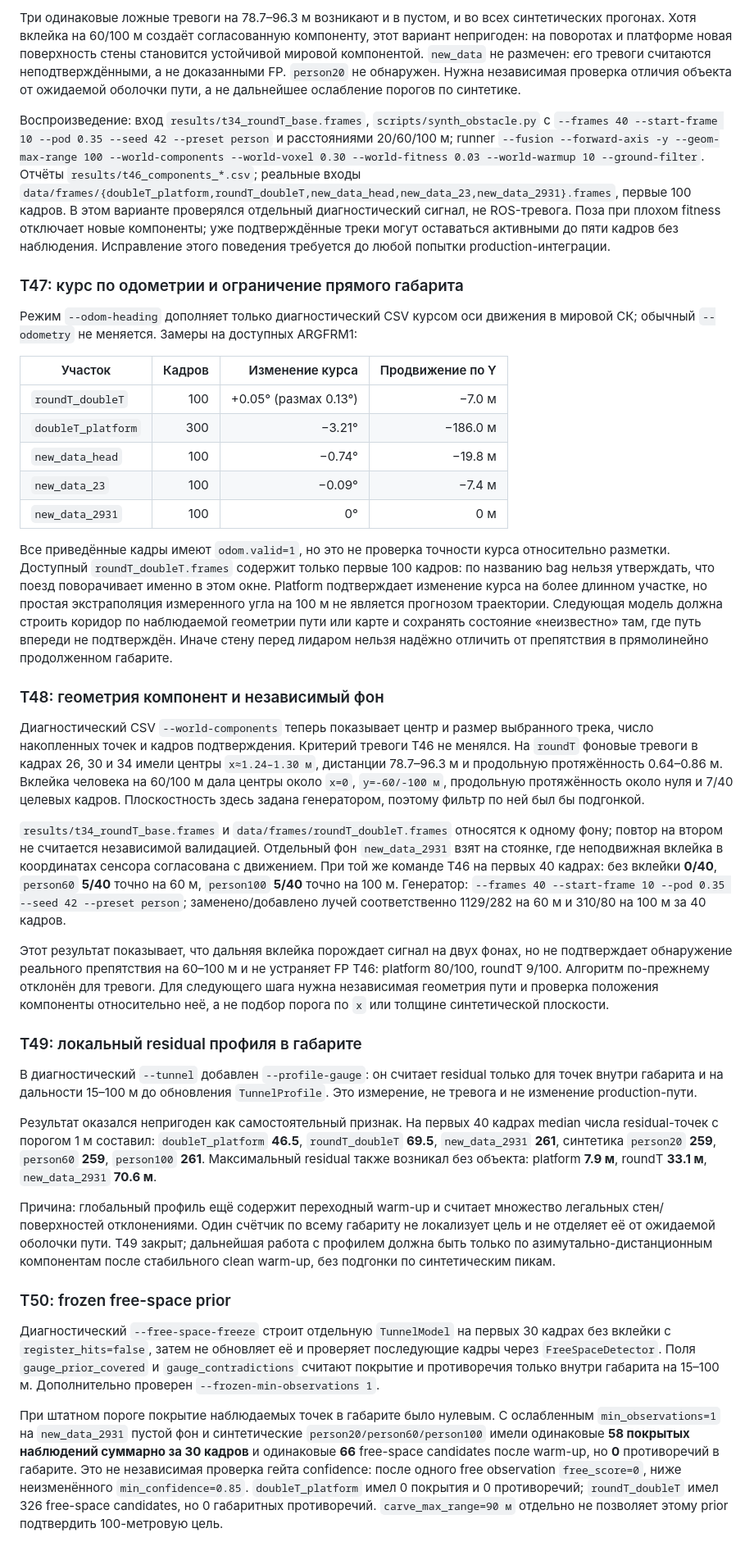
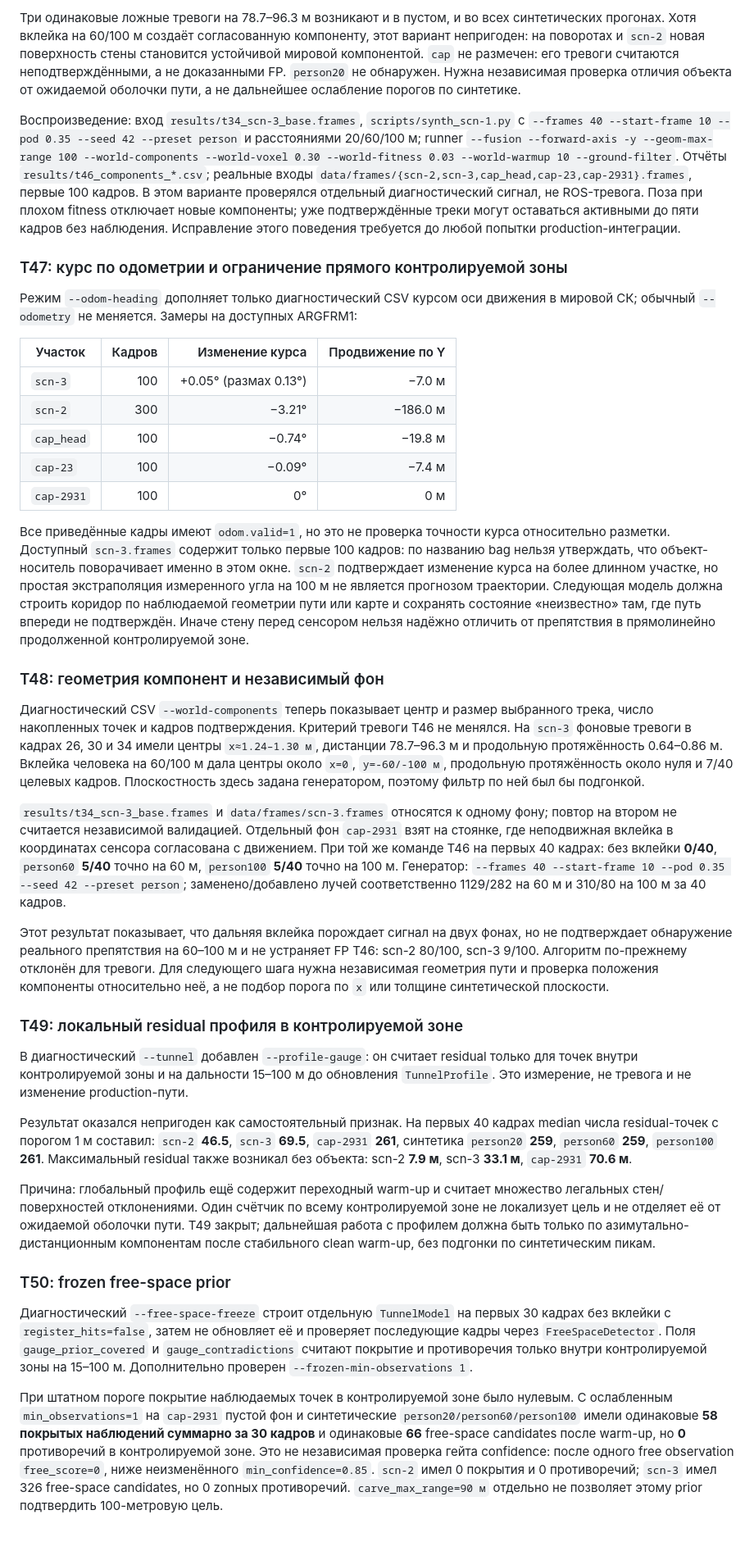
Before and after one commit to KoTeHok22/Argus, a Markdown page: docs/EXPERIMENTS.md, the part around one of its changes. Shown at 82% size. Drawn GitHub-style.

Commit message:
docs: de-identify tracked markdown
- remove task and vendor markers from README and EXPERIMENTS
- substitute real recording names with scn-*/cap-* codes
- no code or YAML changes

```diff
--- a/docs/EXPERIMENTS.md
+++ b/docs/EXPERIMENTS.md
@@ -316,41 +316,41 @@ T38 проверил разрешённые рычаги на тех же 40 к
 
-Три одинаковые ложные тревоги на 78.7–96.3 м возникают и в пустом, и во всех синтетических прогонах. Хотя вклейка на 60/100 м создаёт согласованную компоненту, этот вариант непригоден: на поворотах и платформе новая поверхность стены становится устойчивой мировой компонентой. `new_data` не размечен: его тревоги считаются неподтверждёнными, а не доказанными FP. `person20` не обнаружен. Нужна независимая проверка отличия объекта от ожидаемой оболочки пути, а не дальнейшее ослабление порогов по синтетике.
+Три одинаковые ложные тревоги на 78.7–96.3 м возникают и в пустом, и во всех синтетических прогонах. Хотя вклейка на 60/100 м создаёт согласованную компоненту, этот вариант непригоден: на поворотах и `scn-2` новая поверхность стены становится устойчивой мировой компонентой. `cap` не размечен: его тревоги считаются неподтверждёнными, а не доказанными FP. `person20` не обнаружен. Нужна независимая проверка отличия объекта от ожидаемой оболочки пути, а не дальнейшее ослабление порогов по синтетике.
 
-Воспроизведение: вход `results/t34_roundT_base.frames`, `scripts/synth_obstacle.py` с `--frames 40 --start-frame 10 --pod 0.35 --seed 42 --preset person` и расстояниями 20/60/100 м; runner `--fusion --forward-axis -y --geom-max-range 100 --world-components --world-voxel 0.30 --world-fitness 0.03 --world-warmup 10 --ground-filter`. Отчёты `results/t46_components_*.csv`; реальные входы `data/frames/{doubleT_platform,roundT_doubleT,new_data_head,new_data_23,new_data_2931}.frames`, первые 100 кадров. В этом варианте проверялся отдельный диагностический сигнал, не ROS-тревога. Поза при плохом fitness отключает новые компоненты; уже подтверждённые треки могут оставаться активными до пяти кадров без наблюдения. Исправление этого поведения требуется до любой попытки production-интеграции.
+Воспроизведение: вход `results/t34_scn-3_base.frames`, `scripts/synth_scn-1.py` с `--frames 40 --start-frame 10 --pod 0.35 --seed 42 --preset person` и расстояниями 20/60/100 м; runner `--fusion --forward-axis -y --geom-max-range 100 --world-components --world-voxel 0.30 --world-fitness 0.03 --world-warmup 10 --ground-filter`. Отчёты `results/t46_components_*.csv`; реальные входы `data/frames/{scn-2,scn-3,cap_head,cap-23,cap-2931}.frames`, первые 100 кадров. В этом варианте проверялся отдельный диагностический сигнал, не ROS-тревога. Поза при плохом fitness отключает новые компоненты; уже подтверждённые треки могут оставаться активными до пяти кадров без наблюдения. Исправление этого поведения требуется до любой попытки production-интеграции.
 
-### T47: курс по одометрии и ограничение прямого габарита
+### T47: курс по одометрии и ограничение прямого контролируемой зоны
 
 Режим `--odom-heading` дополняет только диагностический CSV курсом оси движения в мировой СК; обычный `--odometry` не меняется. Замеры на доступных ARGFRM1:
 
 | Участок | Кадров | Изменение курса | Продвижение по Y |
 |---|---:|---:|---:|
-| `roundT_doubleT` | 100 | +0.05° (размах 0.13°) | −7.0 м |
-| `doubleT_platform` | 300 | −3.21° | −186.0 м |
-| `new_data_head` | 100 | −0.74° | −19.8 м |
-| `new_data_23` | 100 | −0.09° | −7.4 м |
-| `new_data_2931` | 100 | 0° | 0 м |
+| `scn-3` | 100 | +0.05° (размах 0.13°) | −7.0 м |
+| `scn-2` | 300 | −3.21° | −186.0 м |
+| `cap_head` | 100 | −0.74° | −19.8 м |
+| `cap-23` | 100 | −0.09° | −7.4 м |
+| `cap-2931` | 100 | 0° | 0 м |
 
-Все приведённые кадры имеют `odom.valid=1`, но это не проверка точности курса относительно разметки. Доступный `roundT_doubleT.frames` содержит только первые 100 кадров: по названию bag нельзя утверждать, что поезд поворачивает именно в этом окне. Platform подтверждает изменение курса на более длинном участке, но простая экстраполяция измеренного угла на 100 м не является прогнозом траектории. Следующая модель должна строить коридор по наблюдаемой геометрии пути или карте и сохранять состояние «неизвестно» там, где путь впереди не подтверждён. Иначе стену перед лидаром нельзя надёжно отличить от препятствия в прямолинейно продолженном габарите.
+Все приведённые кадры имеют `odom.valid=1`, но это не проверка точности курса относительно разметки. Доступный `scn-3.frames` содержит только первые 100 кадров: по названию bag нельзя утверждать, что объект-носитель поворачивает именно в этом окне. `scn-2` подтверждает изменение курса на более длинном участке, но простая экстраполяция измеренного угла на 100 м не является прогнозом траектории. Следующая модель должна строить коридор по наблюдаемой геометрии пути или карте и сохранять состояние «неизвестно» там, где путь впереди не подтверждён. Иначе стену перед сенсором нельзя надёжно отличить от препятствия в прямолинейно продолженной контролируемой зоне.
 
 ### T48: геометрия компонент и независимый фон
 
-Диагностический CSV `--world-components` теперь показывает центр и размер выбранного трека, число накопленных точек и кадров подтверждения. Критерий тревоги T46 не менялся. На `roundT` фоновые тревоги в кадрах 26, 30 и 34 имели центры `x≈1.24–1.30 м`, дистанции 78.7–96.3 м и продольную протяжённость 0.64–0.86 м. Вклейка человека на 60/100 м дала центры около `x=0`, `y=-60/-100 м`, продольную протяжённость около нуля и 7/40 целевых кадров. Плоскостность здесь задана генератором, поэтому фильтр по ней был бы подгонкой.
+Диагностический CSV `--world-components` теперь показывает центр и размер выбранного трека, число накопленных точек и кадров подтверждения. Критерий тревоги T46 не менялся. На `scn-3` фоновые тревоги в кадрах 26, 30 и 34 имели центры `x≈1.24–1.30 м`, дистанции 78.7–96.3 м и продольную протяжённость 0.64–0.86 м. Вклейка человека на 60/100 м дала центры около `x=0`, `y=-60/-100 м`, продольную протяжённость около нуля и 7/40 целевых кадров. Плоскостность здесь задана генератором, поэтому фильтр по ней был бы подгонкой.
 
-`results/t34_roundT_base.frames` и `data/frames/roundT_doubleT.frames` относятся к одному фону; повтор на втором не считается независимой валидацией. Отдельный фон `new_data_2931` взят на стоянке, где неподвижная вклейка в координатах сенсора согласована с движением. При той же команде T46 на первых 40 кадрах: без вклейки **0/40**, `person60` **5/40** точно на 60 м, `person100` **5/40** точно на 100 м. Генератор: `--frames 40 --start-frame 10 --pod 0.35 --seed 42 --preset person`; заменено/добавлено лучей соответственно 1129/282 на 60 м и 310/80 на 100 м за 40 кадров.
+`results/t34_scn-3_base.frames` и `data/frames/scn-3.frames` относятся к одному фону; повтор на втором не считается независимой валидацией. Отдельный фон `cap-2931` взят на стоянке, где неподвижная вклейка в координатах сенсора согласована с движением. При той же команде T46 на первых 40 кадрах: без вклейки **0/40**, `person60` **5/40** точно на 60 м, `person100` **5/40** точно на 100 м. Генератор: `--frames 40 --start-frame 10 --pod 0.35 --seed 42 --preset person`; заменено/добавлено лучей соответственно 1129/282 на 60 м и 310/80 на 100 м за 40 кадров.
 
-Этот результат показывает, что дальняя вклейка порождает сигнал на двух фонах, но не подтверждает обнаружение реального препятствия на 60–100 м и не устраняет FP T46: platform 80/100, roundT 9/100. Алгоритм по-прежнему отклонён для тревоги. Для следующего шага нужна независимая геометрия пути и проверка положения компоненты относительно неё, а не подбор порога по `x` или толщине синтетической плоскости.
+Этот результат показывает, что дальняя вклейка порождает сигнал на двух фонах, но не подтверждает обнаружение реального препятствия на 60–100 м и не устраняет FP T46: scn-2 80/100, scn-3 9/100. Алгоритм по-прежнему отклонён для тревоги. Для следующего шага нужна независимая геометрия пути и проверка положения компоненты относительно неё, а не подбор порога по `x` или толщине синтетической плоскости.
 
-### T49: локальный residual профиля в габарите
+### T49: локальный residual профиля в контролируемой зоне
 
-В диагностический `--tunnel` добавлен `--profile-gauge`: он считает residual только для точек внутри габарита и на дальности 15–100 м до обновления `TunnelProfile`. Это измерение, не тревога и не изменение production-пути.
+В диагностический `--tunnel` добавлен `--profile-gauge`: он считает residual только для точек внутри контролируемой зоны и на дальности 15–100 м до обновления `TunnelProfile`. Это измерение, не тревога и не изменение production-пути.
 
-Результат оказался непригоден как самостоятельный признак. На первых 40 кадрах median числа residual-точек с порогом 1 м составил: `doubleT_platform` **46.5**, `roundT_doubleT` **69.5**, `new_data_2931` **261**, синтетика `person20` **259**, `person60` **259**, `person100` **261**. Максимальный residual также возникал без объекта: platform **7.9 м**, roundT **33.1 м**, `new_data_2931` **70.6 м**.
+Результат оказался непригоден как самостоятельный признак. На первых 40 кадрах median числа residual-точек с порогом 1 м составил: `scn-2` **46.5**, `scn-3` **69.5**, `cap-2931` **261**, синтетика `person20` **259**, `person60` **259**, `person100` **261**. Максимальный residual также возникал без объекта: scn-2 **7.9 м**, scn-3 **33.1 м**, `cap-2931` **70.6 м**.
 
-Причина: глобальный профиль ещё содержит переходный warm-up и считает множество легальных стен/поверхностей отклонениями. Один счётчик по всему габариту не локализует цель и не отделяет её от ожидаемой оболочки пути. T49 закрыт; дальнейшая работа с профилем должна быть только по азимутально-дистанционным компонентам после стабильного clean warm-up, без подгонки по синтетическим пикам.
+Причина: глобальный профиль ещё содержит переходный warm-up и считает множество легальных стен/поверхностей отклонениями. Один счётчик по всему контролируемой зоне не локализует цель и не отделяет её от ожидаемой оболочки пути. T49 закрыт; дальнейшая работа с профилем должна быть только по азимутально-дистанционным компонентам после стабильного clean warm-up, без подгонки по синтетическим пикам.
 
 ### T50: frozen free-space prior
 
-Диагностический `--free-space-freeze` строит отдельную `TunnelModel` на первых 30 кадрах без вклейки с `register_hits=false`, затем не обновляет её и проверяет последующие кадры через `FreeSpaceDetector`. Поля `gauge_prior_covered` и `gauge_contradictions` считают покрытие и противоречия только внутри габарита на 15–100 м. Дополнительно проверен `--frozen-min-observations 1`.
+Диагностический `--free-space-freeze` строит отдельную `TunnelModel` на первых 30 кадрах без вклейки с `register_hits=false`, затем не обновляет её и проверяет последующие кадры через `FreeSpaceDetector`. Поля `gauge_prior_covered` и `gauge_contradictions` считают покрытие и противоречия только внутри контролируемой зоны на 15–100 м. Дополнительно проверен `--frozen-min-observations 1`.
 
-При штатном пороге покрытие наблюдаемых точек в габарите было нулевым. С ослабленным `min_observations=1` на `new_data_2931` пустой фон и синтетические `person20/person60/person100` имели одинаковые **58 покрытых наблюдений суммарно за 30 кадров** и одинаковые **66** free-space candidates после warm-up, но **0** противоречий в габарите. Это не независимая проверка гейта confidence: после одного free observation `free_score=0`, ниже неизменённого `min_confidence=0.85`. `doubleT_platform` имел 0 покрытия и 0 противоречий; `roundT_doubleT` имел 326 free-space candidates, но 0 габаритных противоречий. `carve_max_range=90 м` отдельно не позволяет этому prior подтвердить 100-метровую цель.
+При штатном пороге покрытие наблюдаемых точек в контролируемой зоне было нулевым. С ослабленным `min_observations=1` на `cap-2931` пустой фон и синтетические `person20/person60/person100` имели одинаковые **58 покрытых наблюдений суммарно за 30 кадров** и одинаковые **66** free-space candidates после warm-up, но **0** противоречий в контролируемой зоне. Это не независимая проверка гейта confidence: после одного free observation `free_score=0`, ниже неизменённого `min_confidence=0.85`. `scn-2` имел 0 покрытия и 0 противоречий; `scn-3` имел 326 free-space candidates, но 0 zonных противоречий. `carve_max_range=90 м` отдельно не позволяет этому prior подтвердить 100-метровую цель.
 
```
Also changed, not shown: other parts of docs/EXPERIMENTS.md (+146 -146 lines), 1 other file.
